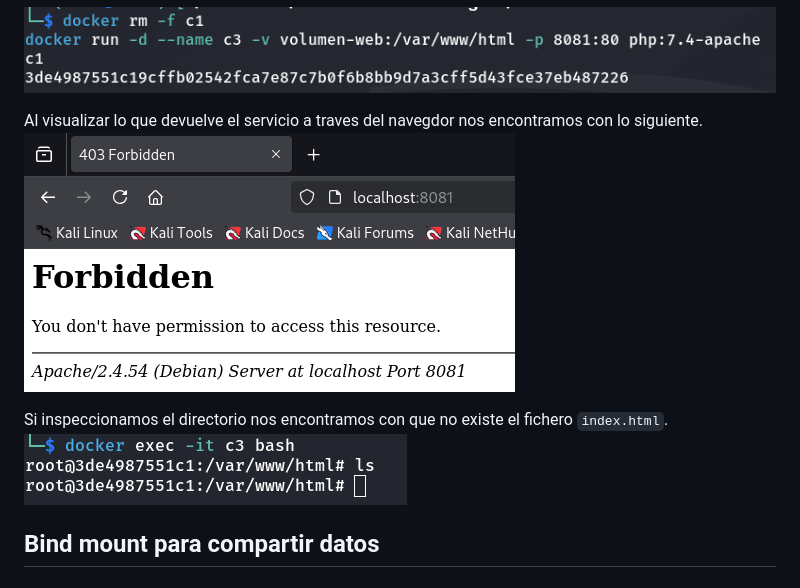
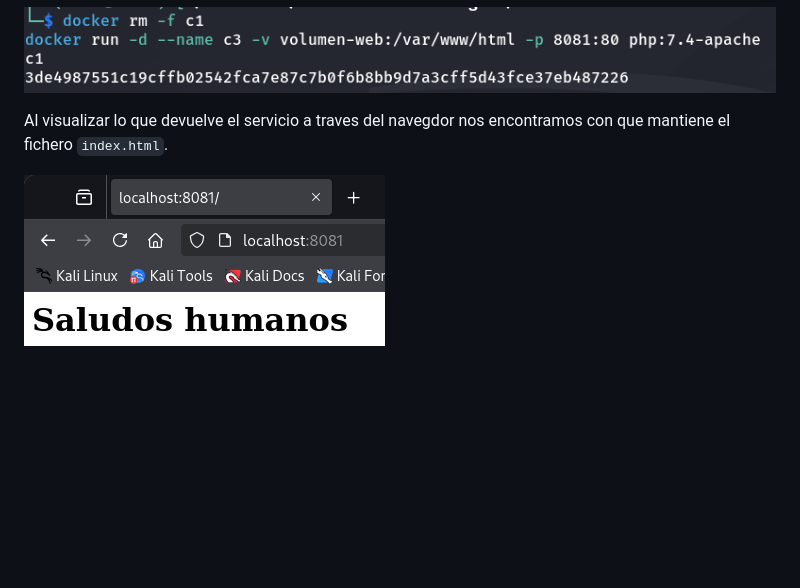
Before and after one commit to Acurtos01/PPS-Unidad0-Actividad6-Docker-AdrianCurtoSanchez, a Markdown page: actividades/actividad-3.md, the part around the change. Rendered like a GitHub page; pictures changed too: images/actividad-3/localhost-8081.png; blank space fills up the shorter version.

Commit message:
Fin actividad 3

````diff
--- a/actividades/actividad-3.md
+++ b/actividades/actividad-3.md
@@ -46,10 +46,6 @@ docker run -d --name c3 -v volumen-web:/var/www/html -p 8081:80 php:7.4-apache
 ```
 ![Docker run c3](../images/actividad-3/docker-run-c3.png)
 
-Al visualizar lo que devuelve el servicio a traves del navegdor nos encontramos con lo siguiente.
+Al visualizar lo que devuelve el servicio a traves del navegdor nos encontramos con que mantiene el fichero `index.html`.
+
 ![Localhost 8081](../images/actividad-3/localhost-8081.png)
-
-Si inspeccionamos el directorio nos encontramos con que no existe el fichero `index.html`.
-![Docker exect c3](../images/actividad-3/docker-exec-c3.png)
-
-## Bind mount para compartir datos
````
Also changed, not shown: 1 other file.
